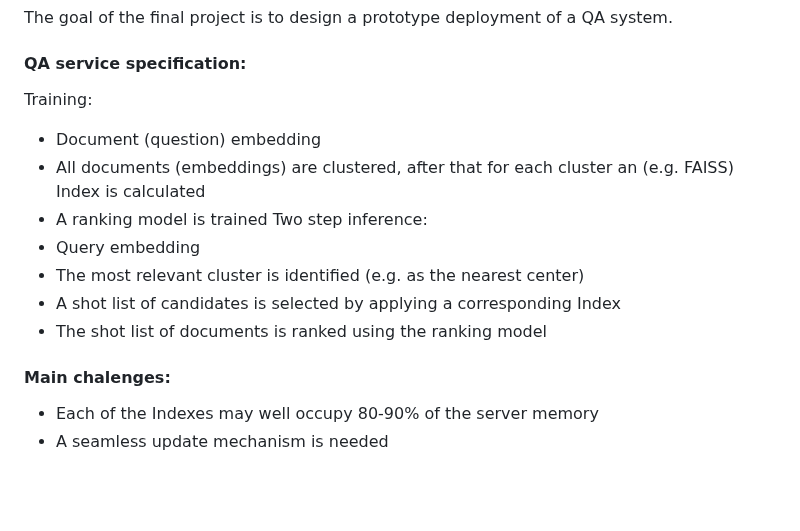
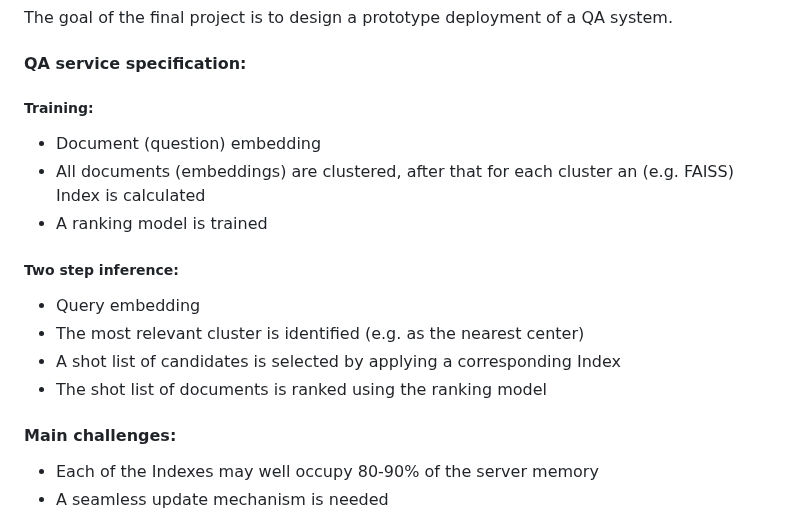
Before and after one commit to olip78/portfolio, a Markdown page: deployment/README.md, the part around the change. Rendered like a GitHub page; blank space fills up the shorter version.

```diff
--- a/deployment/README.md
+++ b/deployment/README.md
@@ -3,16 +3,21 @@
 The goal of the final project is to design a prototype deployment of a QA system.
 
 #### QA service specification:
-Training:
+
+##### Training:
+
 - Document (question) embedding
 - All documents (embeddings) are clustered, after that for each cluster an (e.g. FAISS) Index is calculated
 - A ranking model is trained
-Two step inference:
+
+##### Two step inference:
+
 - Query embedding
 - The most relevant cluster is identified (e.g. as the nearest center)
 - A shot list of candidates is selected by applying a corresponding Index
 - The shot list of documents is ranked using the ranking model
-#### Main chalenges:
+
+#### Main challenges:
 - Each of the Indexes may well occupy 80-90% of the server memory
 - A seamless update mechanism is needed
 
```
Also changed, not shown: data_science_portfolio.md (+3 -2 lines), img/one-tab-case.jpeg (added), img/two-tab-case.jpeg (added).
